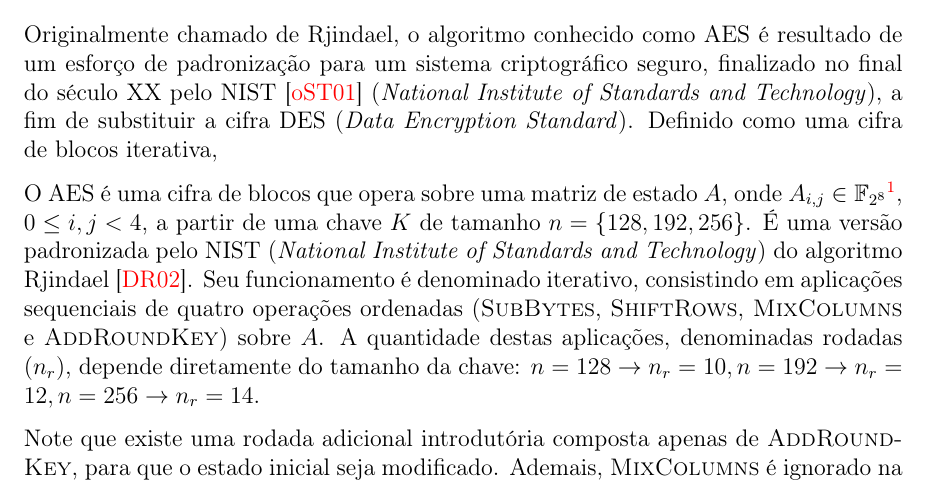
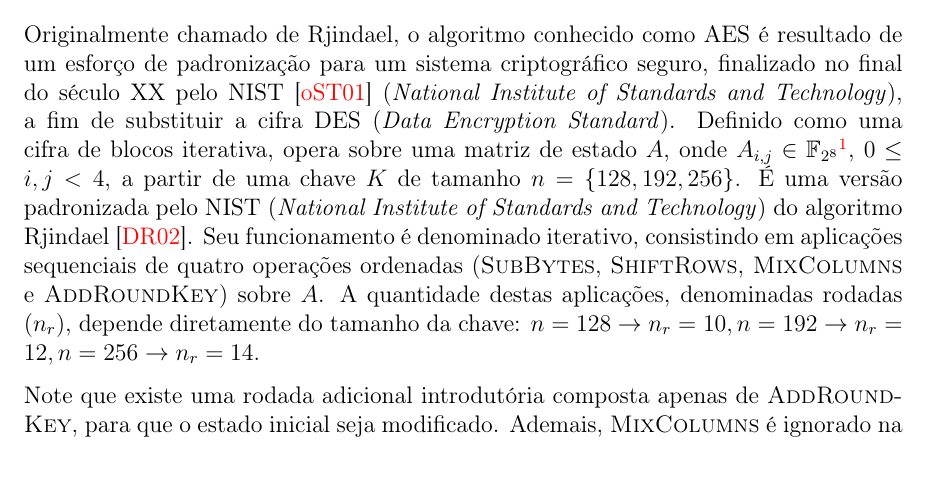
Before and after one commit to zambonin/bsc, a LaTeX document (bsc.tex): part of page 5 of 21, cut so that both start at the same text. Compiled offline with pdfLaTeX.

Commit message:
sharelatex: update bsc.tex from r7540 to r7544

```diff
--- a/bsc.tex
+++ b/bsc.tex
@@ -163,11 +163,9 @@ Originalmente chamado de Rjindael, o algoritmo conhecido como AES é resultado
 de um esforço de padronização para um sistema criptográfico seguro, finalizado
 no final do século XX pelo NIST~\cite{Standards2001} (\emph{National Institute
 of Standards and Technology}), a fim de substituir a cifra DES (\emph{Data
-Encryption Standard}). Definido como uma cifra de blocos iterativa,
-
-
-O AES é uma cifra de blocos que opera sobre uma matriz de estado $A$, onde
-$A_{i,j} \in \mathbb{F}_{2^{8}}$\footnote{Definido pelo polinômio irredutível
+Encryption Standard}). Definido como uma cifra de blocos iterativa, opera
+sobre uma matriz de estado $A$, onde $A_{i,j} \in
+\mathbb{F}_{2^{8}}$\footnote{Definido pelo polinômio irredutível
 $m(x) = x^{8} + x^{4} + x^{3} + x + 1$. Adições e multiplicações em corpos da
 forma $\mathbb{F}_{2^n}$ são, respectivamente, representadas por operações
 \texttt{AND} e \texttt{XOR}, e coeficientes de polinômios são palavras
```
